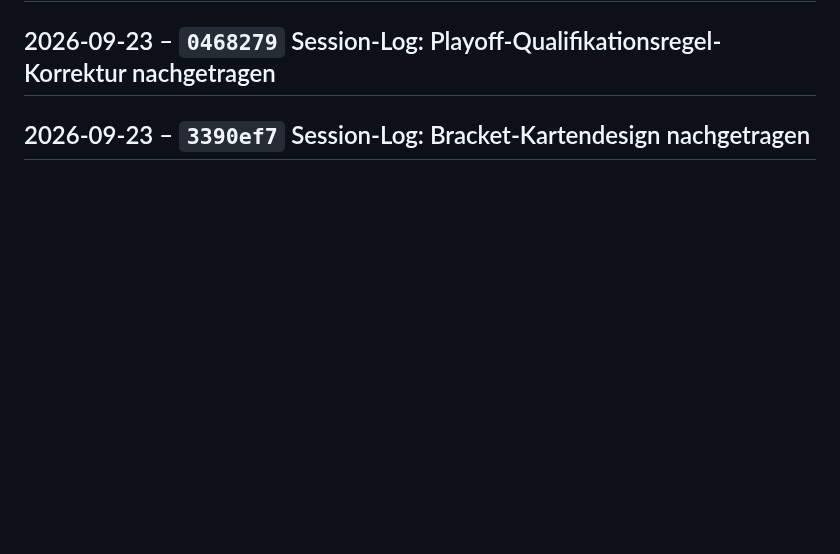
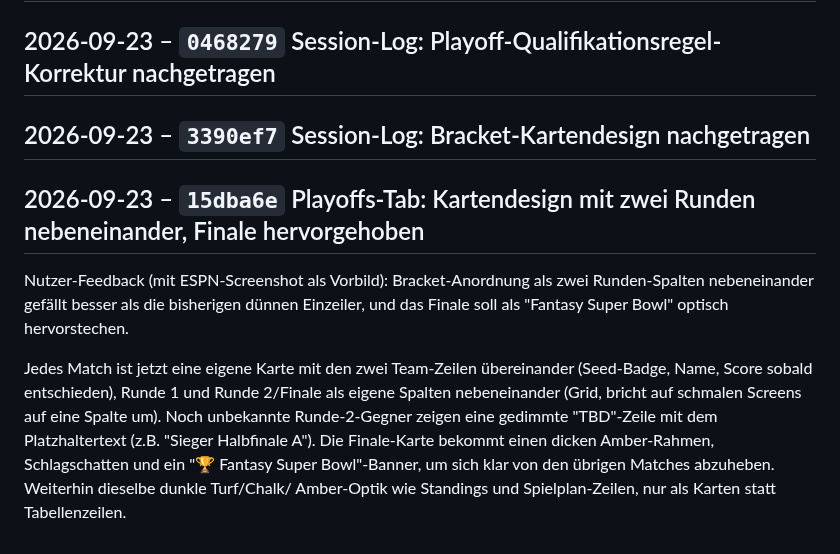
Before and after one commit to RadoSantar/draft-room, a Markdown page: docs/CHANGELOG.md, the part around the change. GitHub-like rendering; blank space fills up the shorter version.

Commit message:
Changelog: Playoffs-Tab: Kartendesign mit zwei Runden nebeneinander, Finale hervorgehoben

```diff
--- a/docs/CHANGELOG.md
+++ b/docs/CHANGELOG.md
@@ -930,3 +930,21 @@ Score/Seed-Akzente) statt der vorherigen hellen Karten-Komponente.
 ## 2026-09-23 – `0468279` Session-Log: Playoff-Qualifikationsregel-Korrektur nachgetragen
 
 ## 2026-09-23 – `3390ef7` Session-Log: Bracket-Kartendesign nachgetragen
+
+## 2026-09-23 – `15dba6e` Playoffs-Tab: Kartendesign mit zwei Runden nebeneinander, Finale hervorgehoben
+
+Nutzer-Feedback (mit ESPN-Screenshot als Vorbild): Bracket-Anordnung als
+zwei Runden-Spalten nebeneinander gefällt besser als die bisherigen
+dünnen Einzeiler, und das Finale soll als "Fantasy Super Bowl" optisch
+hervorstechen.
+
+Jedes Match ist jetzt eine eigene Karte mit den zwei Team-Zeilen
+übereinander (Seed-Badge, Name, Score sobald entschieden), Runde 1 und
+Runde 2/Finale als eigene Spalten nebeneinander (Grid, bricht auf
+schmalen Screens auf eine Spalte um). Noch unbekannte Runde-2-Gegner
+zeigen eine gedimmte "TBD"-Zeile mit dem Platzhaltertext (z.B. "Sieger
+Halbfinale A"). Die Finale-Karte bekommt einen dicken Amber-Rahmen,
+Schlagschatten und ein "🏆 Fantasy Super Bowl"-Banner, um sich klar von
+den übrigen Matches abzuheben. Weiterhin dieselbe dunkle Turf/Chalk/
+Amber-Optik wie Standings und Spielplan-Zeilen, nur als Karten statt
+Tabellenzeilen.
```
